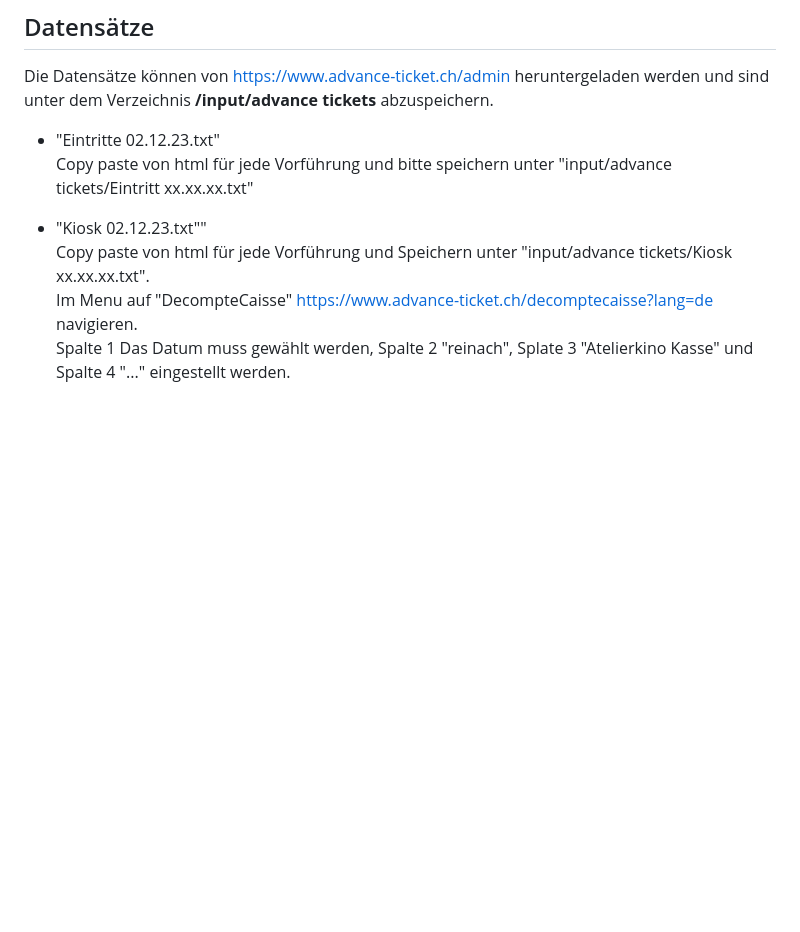
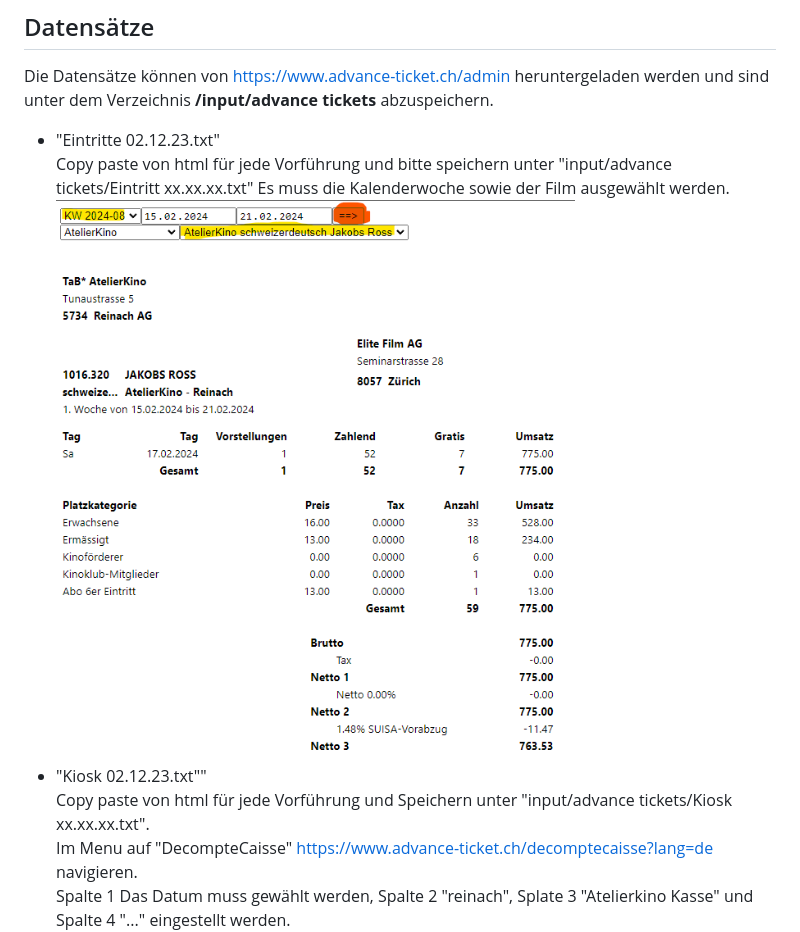
Before and after one commit to slvwagner/Kinoklub, a Markdown page: README.md, the part around the change. Drawn GitHub-style; pictures changed too: doc/eintritt.png (added); blank space fills up the shorter version.

Commit message:
Update docu

```diff
--- a/README.md
+++ b/README.md
@@ -10,7 +10,8 @@ Die Datensätze können von <https://www.advance-ticket.ch/admin> heruntergelade
 
 -   "Eintritte 02.12.23.txt" \
     Copy paste von html für jede Vorführung und bitte speichern unter "input/advance tickets/Eintritt xx.xx.xx.txt"
-
+    Es muss die Kalenderwoche sowie der Film ausgewählt werden. \
+    ![Eintritt](doc/eintritt.png)
 -   "Kiosk 02.12.23.txt"" \
     Copy paste von html für jede Vorführung und Speichern unter "input/advance tickets/Kiosk xx.xx.xx.txt". \
     Im Menu auf "DecompteCaisse" <https://www.advance-ticket.ch/decomptecaisse?lang=de> navigieren.
```
